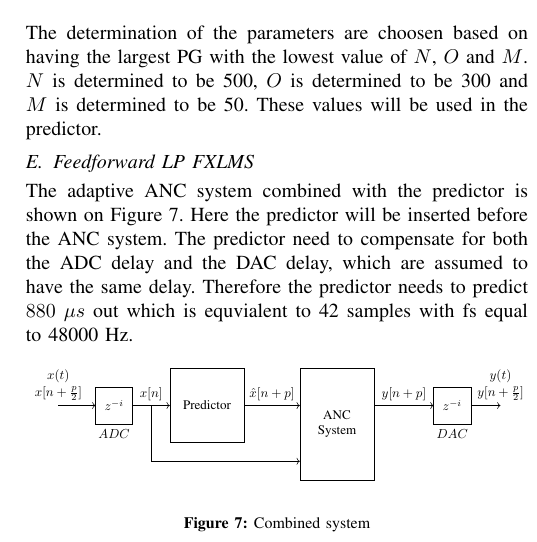
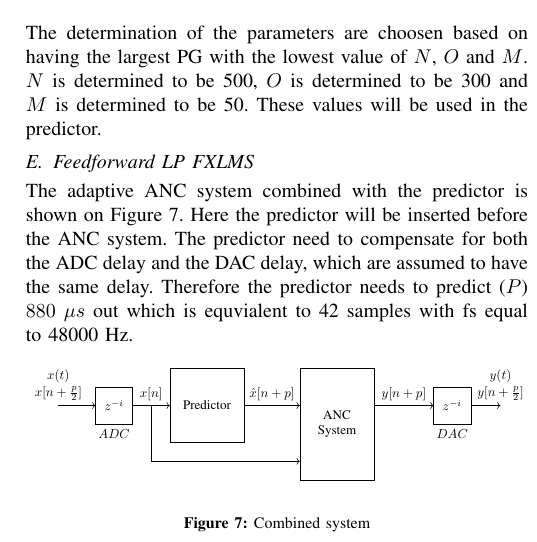
Before and after one commit to DieUbermensch/AAT7, a LaTeX paper (Article/761ArticleIEEE.tex, which reads Article/1Article/Methods.tex): part of one column of page 3 of 4, cut so that both start at the same text. Compiled offline with pdfLaTeX; TikZ figures are drawn from their code, not taken from saved files.

Commit message:
figureflaw

```diff
--- a/Article/1Article/Methods.tex
+++ b/Article/1Article/Methods.tex
@@ -113,11 +113,11 @@ where PG is the ratio between the variance of the input signal $x[n]$ and the va
 The determination of the parameters are choosen based on having the largest PG with the lowest value of $N$, $O$ and $M$. $N$ is determined to be 500, $O$ is determined to be 300 and $M$ is determined to be 50. These values will be used in the predictor.
 
 \subsection{Feedforward LP FXLMS}
-The adaptive ANC system combined with the predictor is shown on \autoref{fig:LPFXLMS}. Here the predictor will be inserted before the ANC system. The predictor need to compensate for both the ADC delay and the DAC delay, which are assumed to have the same delay. Therefore the predictor needs to predict $880$ $\mu s$ out which is equvialent to 42 samples with fs equal to 48000 Hz.
+The adaptive ANC system combined with the predictor is shown on \autoref{fig:LPFXLMS}. Here the predictor will be inserted before the ANC system. The predictor need to compensate for both the ADC delay and the DAC delay, which are assumed to have the same delay. Therefore the predictor needs to predict ($P$) $880$ $\mu s$ out which is equvialent to 42 samples with fs equal to 48000 Hz.
 
 \begin{figure}[H]
 	\centering
-	\tikzsetnextfilename{CombinedSystem}
+	\tikzsetnextfilename{CombinedSystem2}
 	\input{figures/ArticleIllustrations/CombinedSystem.tex}
 	\caption{Combined system}
 	\label{fig:LPFXLMS}
```
